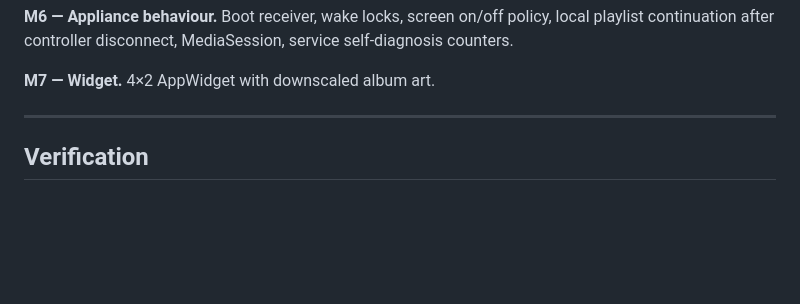
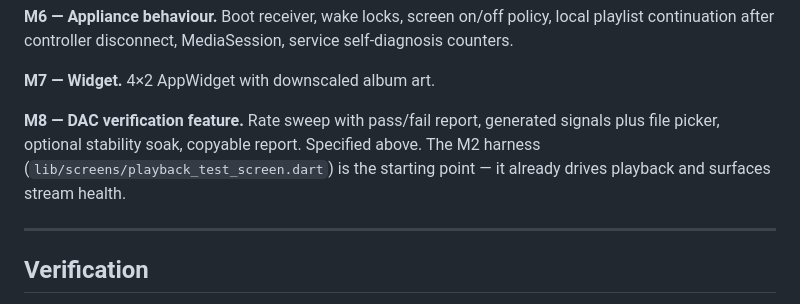
Before and after one commit to xllamas/hifi-renderer, a Markdown page: doc/implementation-plan.md, the part around one of its changes. Rendered like a GitHub page; blank space fills up the shorter version.

```diff
--- a/doc/implementation-plan.md
+++ b/doc/implementation-plan.md
@@ -292,6 +350,11 @@ and the USB diagnostics screen from M1 (kept — it is the only remote-debugging
 continuation after controller disconnect, MediaSession, service self-diagnosis counters.
 
 **M7 — Widget.** 4×2 AppWidget with downscaled album art.
+
+**M8 — DAC verification feature.** Rate sweep with pass/fail report, generated
+signals plus file picker, optional stability soak, copyable report. Specified
+above. The M2 harness (`lib/screens/playback_test_screen.dart`) is the starting
+point — it already drives playback and surfaces stream health.
 
 ---
 
```
Also changed, not shown: other parts of doc/implementation-plan.md (+58 -0 lines), README.md (+15 -0 lines).
